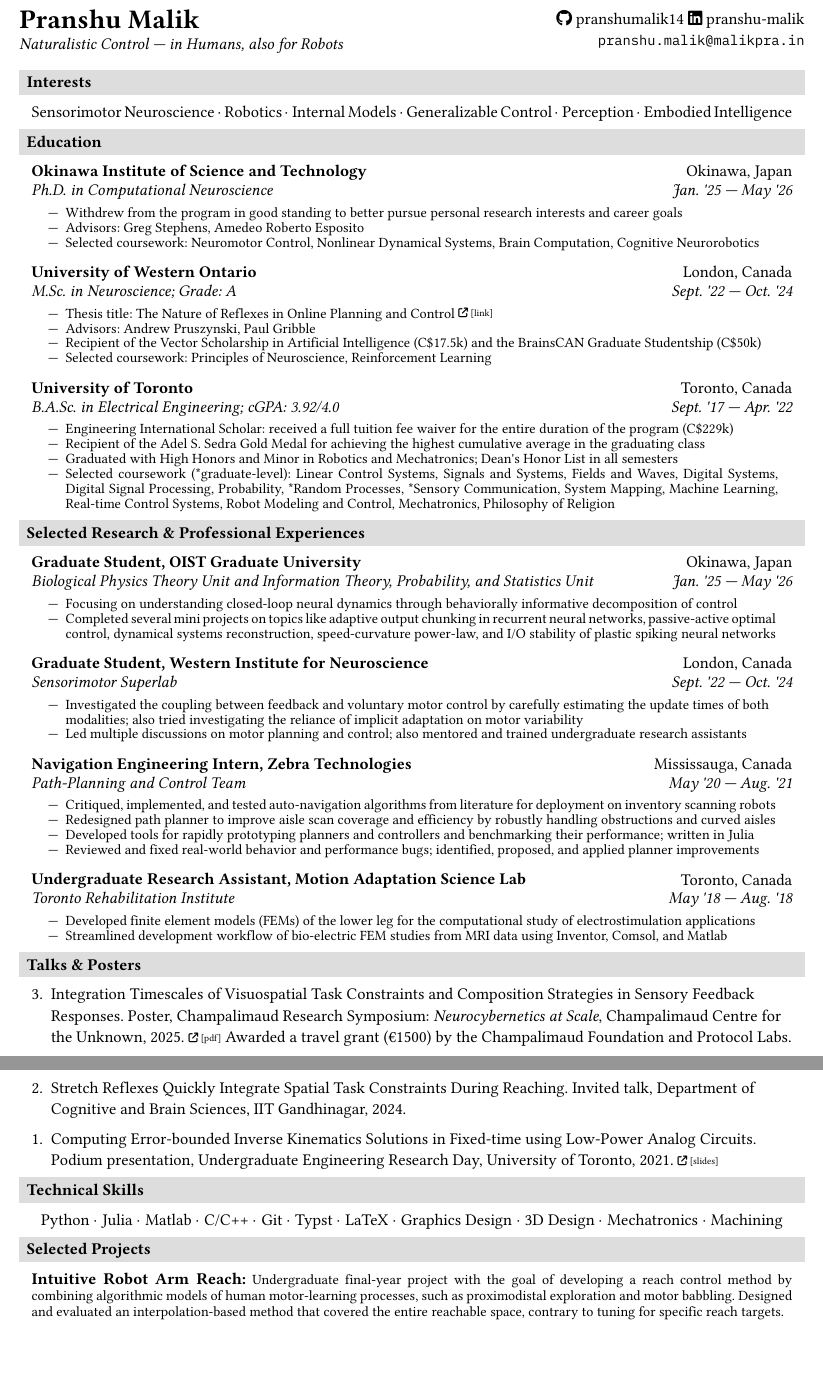
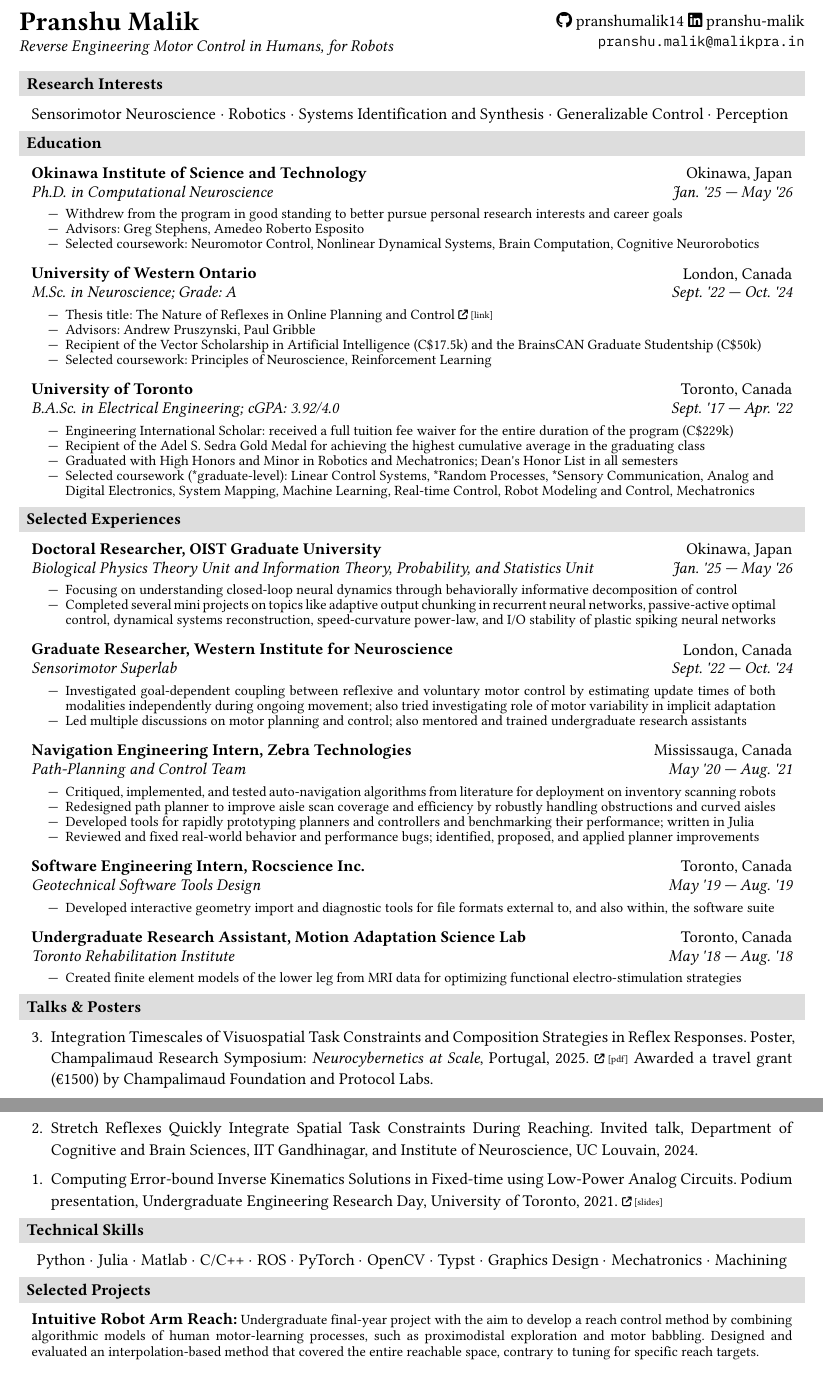
Before and after one commit to pranshumalik14/cv-resume, a Typst document (cv_en.typ, which reads resume_en.typ): two parts of pages 1 and 2 of 2, joined at a grey line, cut so that both start at the same text, the shorter picture padded with empty space. The pictures show the PDF file cv_en.pdf that the author committed with the source.

Commit message:
minor global updates

```diff
--- a/cv_en.typ
+++ b/cv_en.typ
@@ -34,7 +34,7 @@
     #text(weight: "bold", size: 18pt)[
       #link("https://pranshumalik14.github.io/")[Pranshu Malik]
     ]\
-    _Naturalistic Control — in Humans, also for Robots_
+    _Reverse Engineering Motor Control in Humans, for Robots_
   ],
   align(right)[
     #link("https://github.com/pranshumalik14")[#fa-github() pranshumalik14]
@@ -59,5 +59,5 @@
   #par(justify: true)[
-    Sensorimotor Neuroscience $dot$ Robotics $dot$ Internal Models $dot$ Generalizable Control $dot$ Perception $dot$ Embodied Intelligence
+    Sensorimotor Neuroscience $dot$ Robotics $dot$ Systems Identification and Synthesis $dot$ Generalizable Control $dot$ Perception
   ]
 ]
 
@@ -125,14 +126,14 @@
       "Engineering International Scholar: received a full tuition fee waiver for the entire duration of the program (C$229k)",
       "Recipient of the Adel S. Sedra Gold Medal for achieving the highest cumulative average in the graduating class",
       "Graduated with High Honors and Minor in Robotics and Mechatronics; Dean's Honor List in all semesters",
-      "Selected coursework (*graduate-level): Linear Control Systems, Signals and Systems, Fields and Waves, Digital Systems, Digital Signal Processing, Probability, *Random Processes, *Sensory Communication, System Mapping, Machine Learning, Real-time Control Systems, Robot Modeling and Control, Mechatronics, Philosophy of Religion",
+      "Selected coursework (*graduate-level): Linear Control Systems, *Random Processes, *Sensory Communication, Analog and Digital Electronics, System Mapping, Machine Learning, Real-time Control, Robot Modeling and Control, Mechatronics",
     ),
   )
 ]
 
-#section("Selected Research & Professional Experiences")[
+#section("Selected Experiences")[
   #activity(
-    "Graduate Student, OIST Graduate University",
+    "Doctoral Researcher, OIST Graduate University",
     "Okinawa, Japan",
     "Biological Physics Theory Unit and Information Theory, Probability, and Statistics Unit",
     "Jan. '25 — May '26",
@@ -142,12 +143,12 @@
     ),
   )
   #activity(
-    "Graduate Student, Western Institute for Neuroscience",
+    "Graduate Researcher, Western Institute for Neuroscience",
     "London, Canada",
     "Sensorimotor Superlab",
     "Sept. '22 — Oct. '24",
     (
-      "Investigated the coupling between feedback and voluntary motor control by carefully estimating the update times of both modalities; also tried investigating the reliance of implicit adaptation on motor variability",
+      "Investigated goal-dependent coupling between reflexive and voluntary motor control by estimating update times of both modalities independently during ongoing movement; also tried investigating role of motor variability in implicit adaptation",
       "Led multiple discussions on motor planning and control; also mentored and trained undergraduate research assistants",
     ),
   )
@@ -173,32 +174,30 @@
   //     "Graded weekly assignments and midterm exams; involved in invigilation duties for quizzes, midterm, and final exams",
   //   ),
   // )
-  // #activity(
-  //   "Software Engineering Intern, Rocscience Inc.",
-  //   "Toronto, Canada",
-  //   "Geotechnical Software Tools Design",
-  //   "May '19 — Aug. '19",
-  //   (
-  //     "Developed an interactive geometry import tool for file formats external to, and also within, the software suite",
-  //     "Designed diagnostic tools to perform mesh queries and inspections to identify book-keeping and numerical errors",
-  //   ),
-  // )
+  #activity(
+    "Software Engineering Intern, Rocscience Inc.",
+    "Toronto, Canada",
+    "Geotechnical Software Tools Design",
+    "May '19 — Aug. '19",
+    (
+      "Developed interactive geometry import and diagnostic tools for file formats external to, and also within, the software suite",
+    ),
+  )
   #activity(
     "Undergraduate Research Assistant, Motion Adaptation Science Lab",
     "Toronto, Canada",
     "Toronto Rehabilitation Institute",
     "May '18 — Aug. '18",
     (
-      "Developed finite element models (FEMs) of the lower leg for the computational study of electrostimulation applications",
-      "Streamlined development workflow of bio-electric FEM studies from MRI data using Inventor, Comsol, and Matlab",
+      "Created finite element models of the lower leg from MRI data for optimizing functional electro-stimulation strategies",
     ),
   )
 ]
 
 #section("Talks & Posters")[
   #set enum(spacing: 1.15em, tight: true, reversed: true)
-  + Integration Timescales of Visuospatial Task Constraints and Composition Strategies in Sensory Feedback Responses. Poster, Champalimaud Research Symposium: _Neurocybernetics at Scale_, Champalimaud Centre for the Unknown, 2025. #text(
+  #set par(justify: true)
+  + Integration Timescales of Visuospatial Task Constraints and Composition Strategies in Reflex Responses. Poster, Champalimaud Research Symposium: _Neurocybernetics at Scale_, Portugal, 2025. #text(
           size: 6.5pt,
           baseline: -0.75pt,
         )[#link("https://drive.google.com/file/d/1WWBgnf7vEsh5YPw07KKoWVKA_ftK2FY7/view?usp=sharing")[#fa-external-link() \[pdf\]]]
-    Awarded a travel grant (€1500) by the Champalimaud Foundation and Protocol Labs.
@@ -207,3 +205,5 @@
+  + Stretch Reflexes Quickly Integrate Spatial Task Constraints During Reaching. Invited talk, Department of Cognitive and Brain Sciences, IIT Gandhinagar, and Institute of Neuroscience, UC Louvain, 2024.
+  + Computing Error-bound Inverse Kinematics Solutions in Fixed-time using Low-Power Analog Circuits. Podium presentation, Undergraduate Engineering Research Day, University of Toronto, 2021. #text(
           size: 6.5pt,
           baseline: -0.75pt,
         )[#link("https://docs.google.com/presentation/d/1JCgzjaANxZCT1YolAK2pu6-y0TTslsGPYoZYA25BrpY/edit?usp=sharing")[#fa-external-link() \[slides\]]]
@@ -222,11 +222,9 @@
 
 #section("Technical Skills")[
   #align(center)[
-    Python $dot$ Julia $dot$ Matlab $dot$ C/C++ $dot$ Git $dot$ Typst $dot$ LaTeX $dot$ Graphics Design $dot$ 3D Design $dot$ Mechatronics $dot$ Machining
+    Python $dot$ Julia $dot$ Matlab $dot$ C/C++ $dot$ ROS $dot$ PyTorch $dot$ OpenCV $dot$ Typst $dot$ Graphics Design $dot$ Mechatronics $dot$ Machining
   ]
 ]
 
 #section("Selected Projects")[
-//   #project_descr("Project Name: Long-form description.")
-  #project_descr("Intuitive Robot Arm Reach: Undergraduate final-year project with the goal of developing a reach control method by combining algorithmic models of human motor-learning processes, such as proximodistal exploration and motor babbling. Designed and evaluated an interpolation-based method that covered the entire reachable space, contrary to tuning for specific reach targets.")
-  #project_descr("Analog IK Solver: Presents a generic computation method for inverse kinematics of serial robots using a modular and digitally reconfigurable analog circuit. Error-bounded approximate solutions are found in fixed time by continuously evaluating forward kinematics using periodic, phase-locked, and frequency-scaled waveforms as successive joint configurations.")
+  #project_descr("Intuitive Robot Arm Reach: Undergraduate final-year project with the aim to develop a reach control method by combining algorithmic models of human motor-learning processes, such as proximodistal exploration and motor babbling. Designed and evaluated an interpolation-based method that covered the entire reachable space, contrary to tuning for specific reach targets.")
--- a/resume_en.typ
+++ b/resume_en.typ
@@ -124,7 +125,7 @@
 
 #section("Work Experience")[
   #activity(
-    "Graduate Student, OIST Graduate University",
+    "Doctoral Researcher, OIST Graduate University",
     "Okinawa, Japan",
     "Biological Physics Theory Unit and Information Theory, Probability, and Statistics Unit",
     "Jan. '25 — May '26",
@@ -134,12 +135,12 @@
     ),
   )
   #activity(
-    "Graduate Student, Western Institute for Neuroscience",
+    "Graduate Researcher, Western Institute for Neuroscience",
     "London, Canada",
     "Sensorimotor Superlab",
     "Sept. '22 — Oct. '24",
     (
-      "Investigated the coupling between feedback and voluntary motor control by carefully estimating the update times of both modalities; also tried investigating the reliance of implicit adaptation on motor variability",
+      "Investigated goal-dependent coupling between reflexive and voluntary motor control by estimating update times of both modalities independently during ongoing movement; also tried investigating role of motor variability in implicit adaptation",
       "Led multiple discussions on motor planning and control; also mentored and trained undergraduate research assistants",
     ),
   )
```
Also changed, not shown: cv_en.pdf, resume_en.pdf, cv_en.typ (13 more changed lines), resume_en.typ (3 more changed lines).
